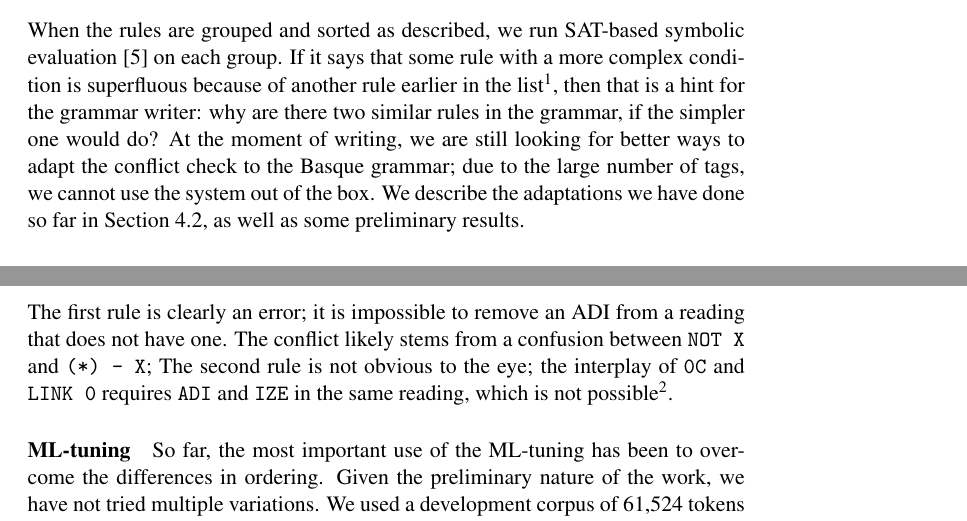
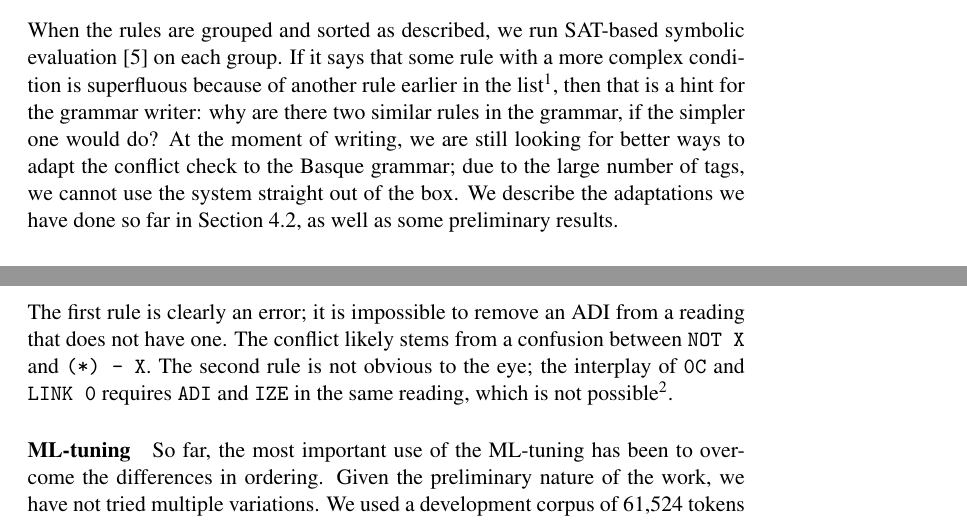
Before and after one commit to inariksit/cgclean, a LaTeX document (doc/nodalida2017/nodalida2017.tex): two parts of pages 3 and 7 of 9, joined at a grey line, cut so that both start at the same text. Compiled offline with pdfLaTeX; a LaTeX package or settings file that is missing is left out; a missing bibliography style is replaced by a similar one.

Commit message:
minor cleanup

```diff
--- a/doc/nodalida2017/nodalida2017.tex
+++ b/doc/nodalida2017/nodalida2017.tex
@@ -152,7 +152,8 @@ because of another rule earlier in the list\footnote{For example, the latter rul
 then that is a hint for the grammar writer: why are there two similar
 rules in the grammar, if the simpler one would do?
 At the moment of writing, we are still looking for better ways to adapt the conflict check
-to the Basque grammar; due to the large number of tags, we cannot use the system out of the box.
+to the Basque grammar; due to the large number of tags, we cannot use
+the system straight out of the box.
 We describe the adaptations we have done so far in Section~\ref{analysis},
 as well as some preliminary results.
 
@@ -356,9 +357,9 @@ But some cases are due to a mistake in logic, rather than a typo; examples such
 \end{verbatim}
 
 \noindent The first rule is clearly an error; it is impossible to remove an ADI from a reading that does not have one.
-The conflict likely stems from a confusion between \texttt{NOT X} and \texttt{(*) - X};
+The conflict likely stems from a confusion between \texttt{NOT X} and \texttt{(*) - X}.
 The second rule is not obvious to the eye; the interplay of \texttt{0C} and \texttt{LINK 0} requires
-\texttt{ADI} and \texttt{IZE} in the same reading, which is not possible\footnote{ADI is a verb, IZE is a noun}.
+\texttt{ADI} and \texttt{IZE} in the same reading, which is not possible\footnote{ADI is a verb, IZE is a noun.}.
 
 %We have found the conflict check helpful for the grammarians: it is useful information to know about redundancies. But so far
 
```
Also changed, not shown: doc/nodalida2017/nodalida2017.tex (8 more changed lines).
